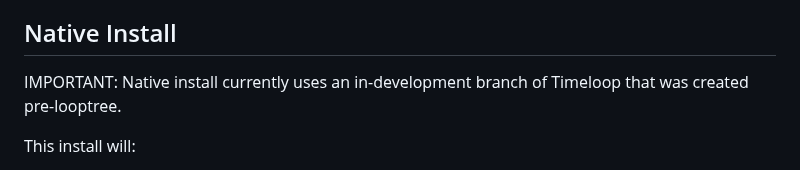
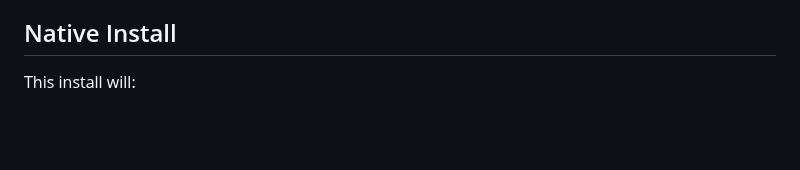
Before and after one commit to Accelergy-Project/timeloopfe, a Markdown page: README.md, the part around the change. GitHub-like rendering; blank space fills up the shorter version.

```diff
--- a/README.md
+++ b/README.md
@@ -10,8 +10,6 @@ rigorous type-checking and is fully extensible.
 
 
 ## Native Install
-IMPORTANT: Native install currently uses an in-development branch of Timeloop that was created pre-looptree.
-
 This install will:
 - Install timeloop_model and timeloop_mapper on your system. This will NOT
   interfere with the existing timeloop-model and timeloop-mapper installations.
```
